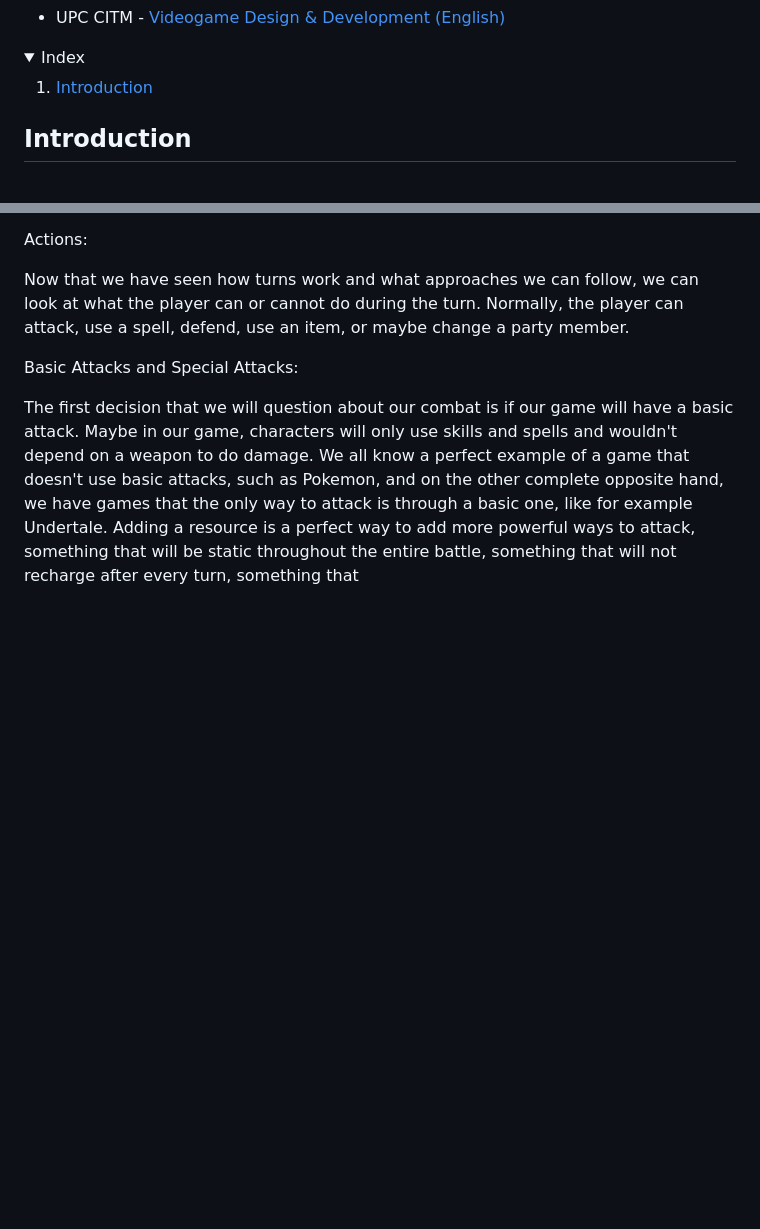
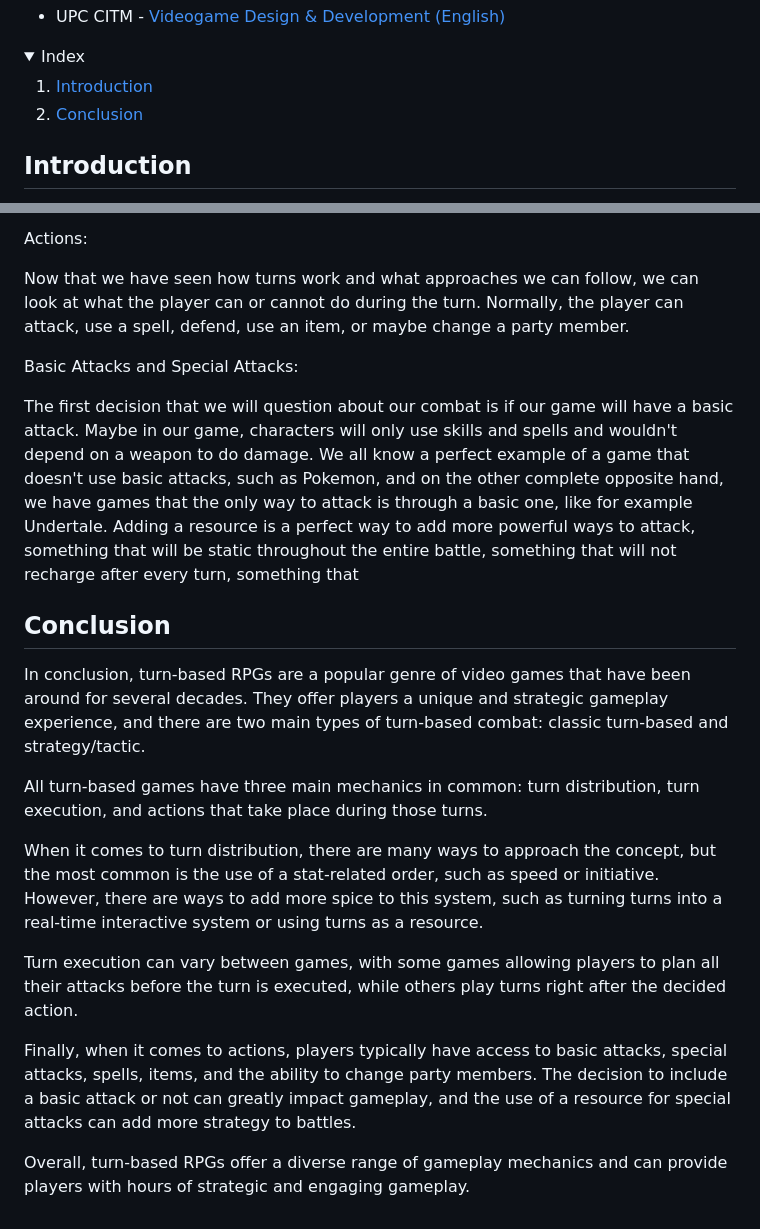
Before and after one commit to faelion/RPG-Turn-Based-Combat, a Markdown page: README.md, 2 parts joined by grey strips. Drawn GitHub-style; folded sections open; blank space fills up the shorter version.

```diff
--- a/README.md
+++ b/README.md
@@ -22,6 +22,9 @@
   <ol>
     <li>
       <a href="#Introduction">Introduction</a>
+    </li>
+    <li>
+      <a href="#Conclusion">Conclusion</a>
     </li>
   </ol>
 </details>
@@ -62,3 +65,16 @@ Now that we have seen how turns work and what approaches we can follow, we can l
 Basic Attacks and Special Attacks:
 
 The first decision that we will question about our combat is if our game will have a basic attack. Maybe in our game, characters will only use skills and spells and wouldn't depend on a weapon to do damage. We all know a perfect example of a game that doesn't use basic attacks, such as Pokemon, and on the other complete opposite hand, we have games that the only way to attack is through a basic one, like for example Undertale. Adding a resource is a perfect way to add more powerful ways to attack, something that will be static throughout the entire battle, something that will not recharge after every turn, something that
+
+## Conclusion
+In conclusion, turn-based RPGs are a popular genre of video games that have been around for several decades. They offer players a unique and strategic gameplay experience, and there are two main types of turn-based combat: classic turn-based and strategy/tactic.
+
+All turn-based games have three main mechanics in common: turn distribution, turn execution, and actions that take place during those turns.
+
+When it comes to turn distribution, there are many ways to approach the concept, but the most common is the use of a stat-related order, such as speed or initiative. However, there are ways to add more spice to this system, such as turning turns into a real-time interactive system or using turns as a resource.
+
+Turn execution can vary between games, with some games allowing players to plan all their attacks before the turn is executed, while others play turns right after the decided action.
+
+Finally, when it comes to actions, players typically have access to basic attacks, special attacks, spells, items, and the ability to change party members. The decision to include a basic attack or not can greatly impact gameplay, and the use of a resource for special attacks can add more strategy to battles.
+
+Overall, turn-based RPGs offer a diverse range of gameplay mechanics and can provide players with hours of strategic and engaging gameplay.
```
